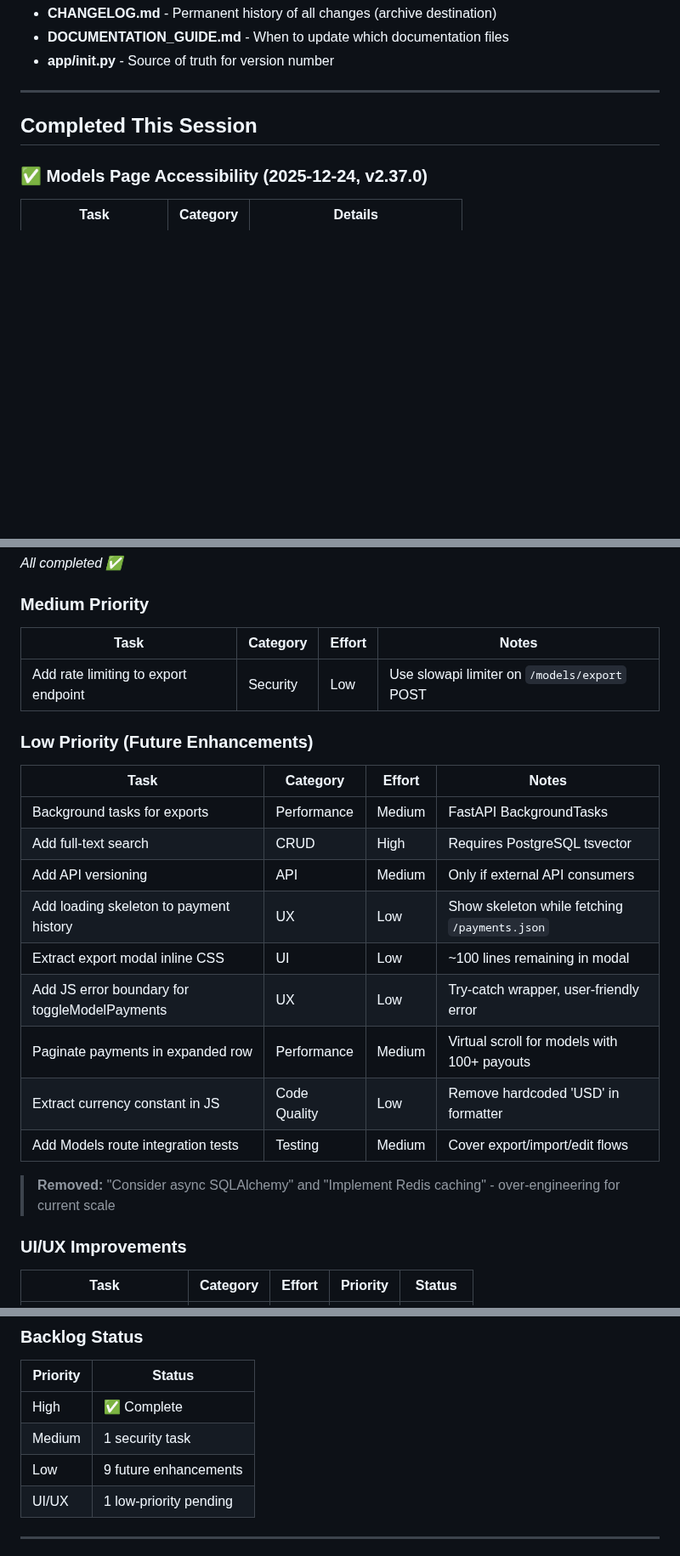
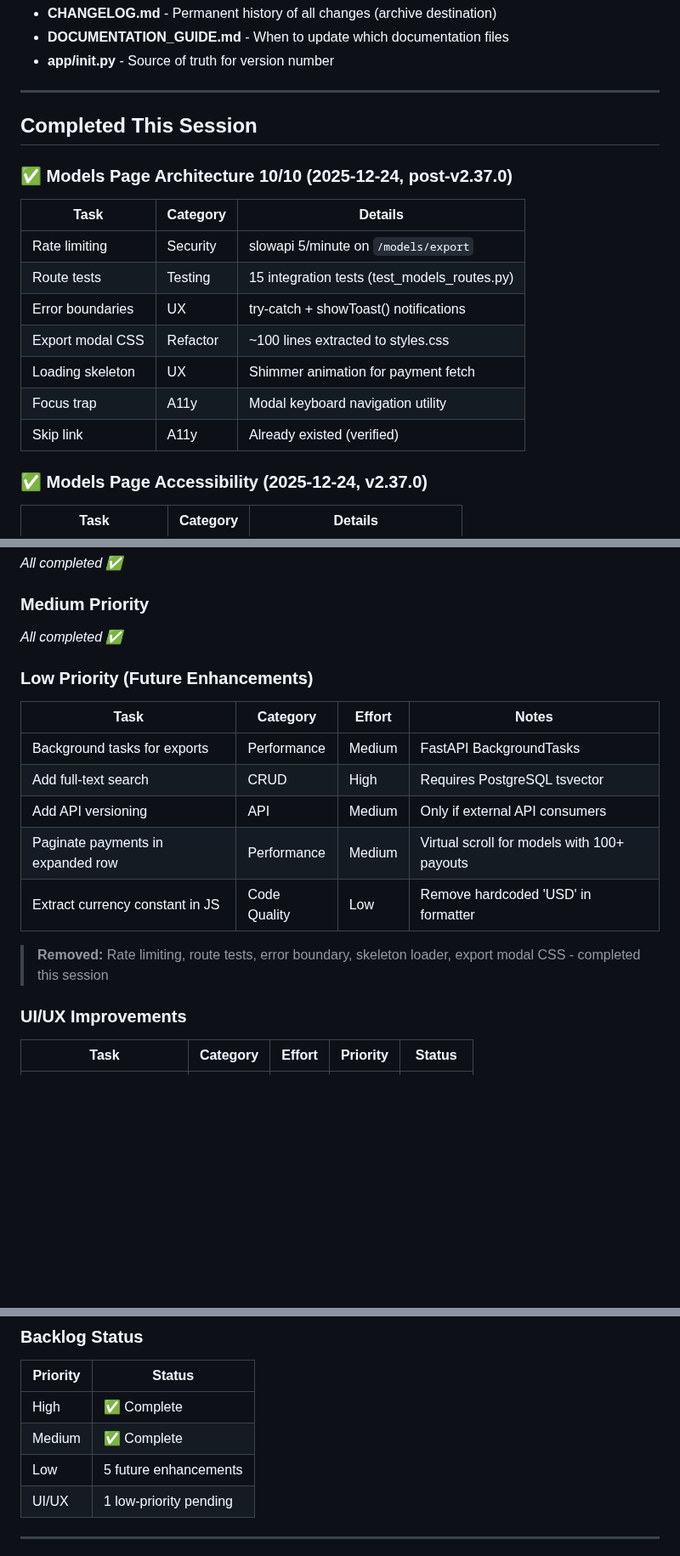
Before and after one commit to mirabelleagency/PayrollDesk, a Markdown page: docs/TODO.md, 3 parts joined by grey strips. Shown at 85% size. Rendered like a GitHub page; blank space fills up the shorter version.

Commit message:
docs: update TODO.md with completed architecture improvements

```diff
--- a/docs/TODO.md
+++ b/docs/TODO.md
@@ -64,6 +64,18 @@ Use tables with consistent columns:
 
 ## Completed This Session
 
+### ✅ Models Page Architecture 10/10 (2025-12-24, post-v2.37.0)
+
+| Task | Category | Details |
+|------|----------|---------|
+| Rate limiting | Security | slowapi 5/minute on `/models/export` |
+| Route tests | Testing | 15 integration tests (test_models_routes.py) |
+| Error boundaries | UX | try-catch + showToast() notifications |
+| Export modal CSS | Refactor | ~100 lines extracted to styles.css |
+| Loading skeleton | UX | Shimmer animation for payment fetch |
+| Focus trap | A11y | Modal keyboard navigation utility |
+| Skip link | A11y | Already existed (verified) |
+
 ### ✅ Models Page Accessibility (2025-12-24, v2.37.0)
 
 | Task | Category | Details |
@@ -99,9 +111,7 @@ Use tables with consistent columns:
 
 ### Medium Priority
 
-| Task | Category | Effort | Notes |
-|------|----------|--------|-------|
-| Add rate limiting to export endpoint | Security | Low | Use slowapi limiter on `/models/export` POST |
+*All completed ✅*
 
 ### Low Priority (Future Enhancements)
 
@@ -110,14 +120,10 @@ Use tables with consistent columns:
 | Background tasks for exports | Performance | Medium | FastAPI BackgroundTasks |
 | Add full-text search | CRUD | High | Requires PostgreSQL tsvector |
 | Add API versioning | API | Medium | Only if external API consumers |
-| Add loading skeleton to payment history | UX | Low | Show skeleton while fetching `/payments.json` |
-| Extract export modal inline CSS | UI | Low | ~100 lines remaining in modal |
-| Add JS error boundary for toggleModelPayments | UX | Low | Try-catch wrapper, user-friendly error |
 | Paginate payments in expanded row | Performance | Medium | Virtual scroll for models with 100+ payouts |
 | Extract currency constant in JS | Code Quality | Low | Remove hardcoded 'USD' in formatter |
-| Add Models route integration tests | Testing | Medium | Cover export/import/edit flows |
 
-> **Removed:** "Consider async SQLAlchemy" and "Implement Redis caching" - over-engineering for current scale
+> **Removed:** Rate limiting, route tests, error boundary, skeleton loader, export modal CSS - completed this session
 
 ### UI/UX Improvements
 
@@ -156,8 +163,8 @@ Use tables with consistent columns:
 | Priority | Status |
 |----------|--------|
 | High | ✅ Complete |
-| Medium | 1 security task |
-| Low | 9 future enhancements |
+| Medium | ✅ Complete |
+| Low | 5 future enhancements |
 | UI/UX | 1 low-priority pending |
 
 ---
```
Also changed, not shown: other parts of docs/TODO.md (+2 -1 lines).
